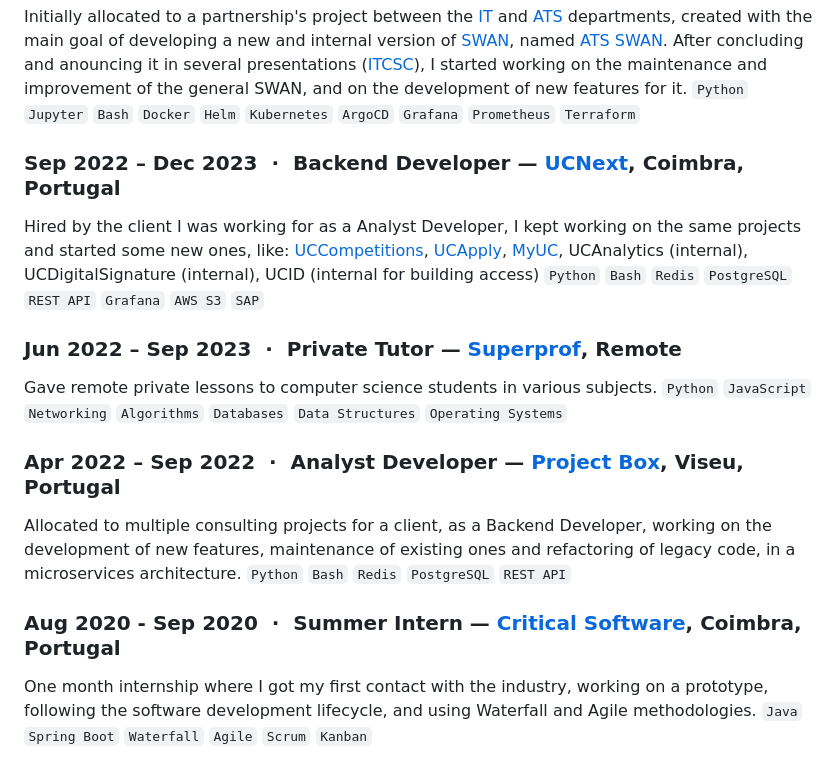
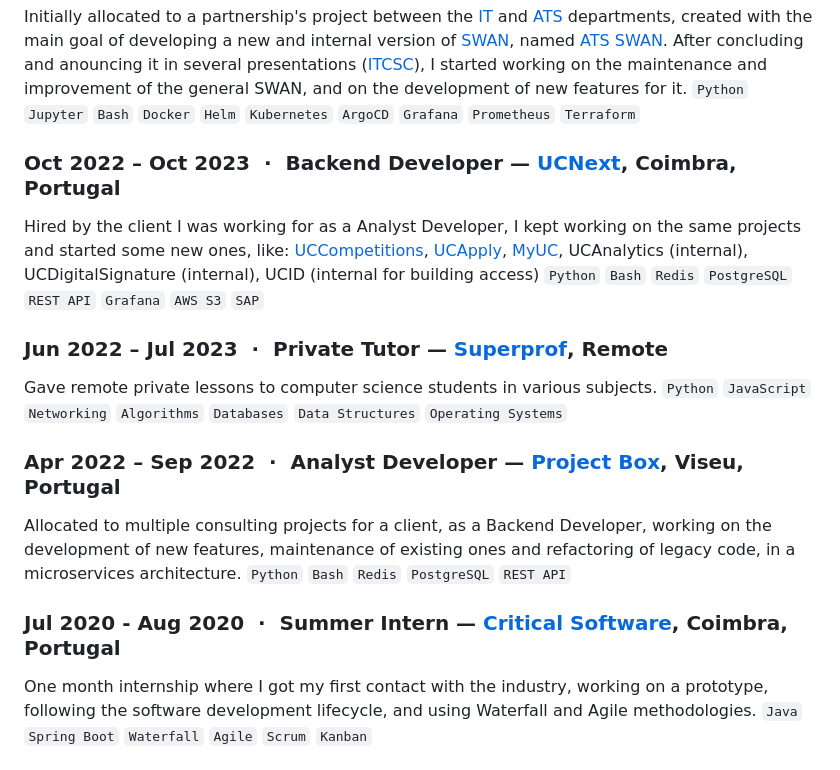
Before and after one commit to rodrigo-sobral/rodrigo-sobral.github.io, a Markdown page: resume/markdown/cv-en.md, the part around the change. Drawn GitHub-style.

Commit message:
fix exp dates

```diff
--- a/resume/markdown/cv-en.md
+++ b/resume/markdown/cv-en.md
@@ -10,11 +10,11 @@
 Initially allocated to a partnership's project between the [IT](https://information-technology.web.cern.ch) and [ATS](https://ats.web.cern.ch) departments, created with the main goal of developing a new and internal version of [SWAN](https://swan.cern.ch), named [ATS SWAN](https://swan.docs.cern.ch/ats/). After concluding and anouncing it in several presentations ([ITCSC](https://indico.cern.ch/event/1580446/timetable/?view=standard_numbered)), I started working on the maintenance and improvement of the general SWAN, and on the development of new features for it.
 `Python` `Jupyter` `Bash` `Docker` `Helm` `Kubernetes` `ArgoCD` `Grafana` `Prometheus` `Terraform`
 
-### Sep 2022 – Dec 2023 &nbsp;·&nbsp; Backend Developer — [**UCNext**](https://www.uc.pt/ucframework), Coimbra, Portugal
+### Oct 2022 – Oct 2023 &nbsp;·&nbsp; Backend Developer — [**UCNext**](https://www.uc.pt/ucframework), Coimbra, Portugal
 Hired by the client I was working for as a Analyst Developer, I kept working on the same projects and started some new ones, like: [UCCompetitions](https://uccompetitions.uc.pt/login), [UCApply](https://apply.uc.pt/), [MyUC](https://my.uc.pt), UCAnalytics (internal), UCDigitalSignature (internal), UCID (internal for building access)
 `Python` `Bash` `Redis` `PostgreSQL` `REST API` `Grafana` `AWS S3` `SAP`
 
-### Jun 2022 – Sep 2023 &nbsp;·&nbsp; Private Tutor — [**Superprof**](https://www.superprof.com), Remote
+### Jun 2022 – Jul 2023 &nbsp;·&nbsp; Private Tutor — [**Superprof**](https://www.superprof.com), Remote
 Gave remote private lessons to computer science students in various subjects.
 `Python` `JavaScript` `Networking` `Algorithms` `Databases` `Data Structures` `Operating Systems`
 
@@ -22,7 +22,7 @@ Gave remote private lessons to computer science students in various subjects.
 Allocated to multiple consulting projects for a client, as a Backend Developer, working on the development of new features, maintenance of existing ones and refactoring of legacy code, in a microservices architecture.
 `Python` `Bash` `Redis` `PostgreSQL` `REST API`
 
-### Aug 2020 - Sep 2020 &nbsp;·&nbsp; Summer Intern — [**Critical Software**](https://www.criticalsoftware.com), Coimbra, Portugal
+### Jul 2020 - Aug 2020 &nbsp;·&nbsp; Summer Intern — [**Critical Software**](https://www.criticalsoftware.com), Coimbra, Portugal
 One month internship where I got my first contact with the industry, working on a prototype, following the software development lifecycle, and using Waterfall and Agile methodologies.
 `Java` `Spring Boot` `Waterfall` `Agile` `Scrum` `Kanban`
 
```
